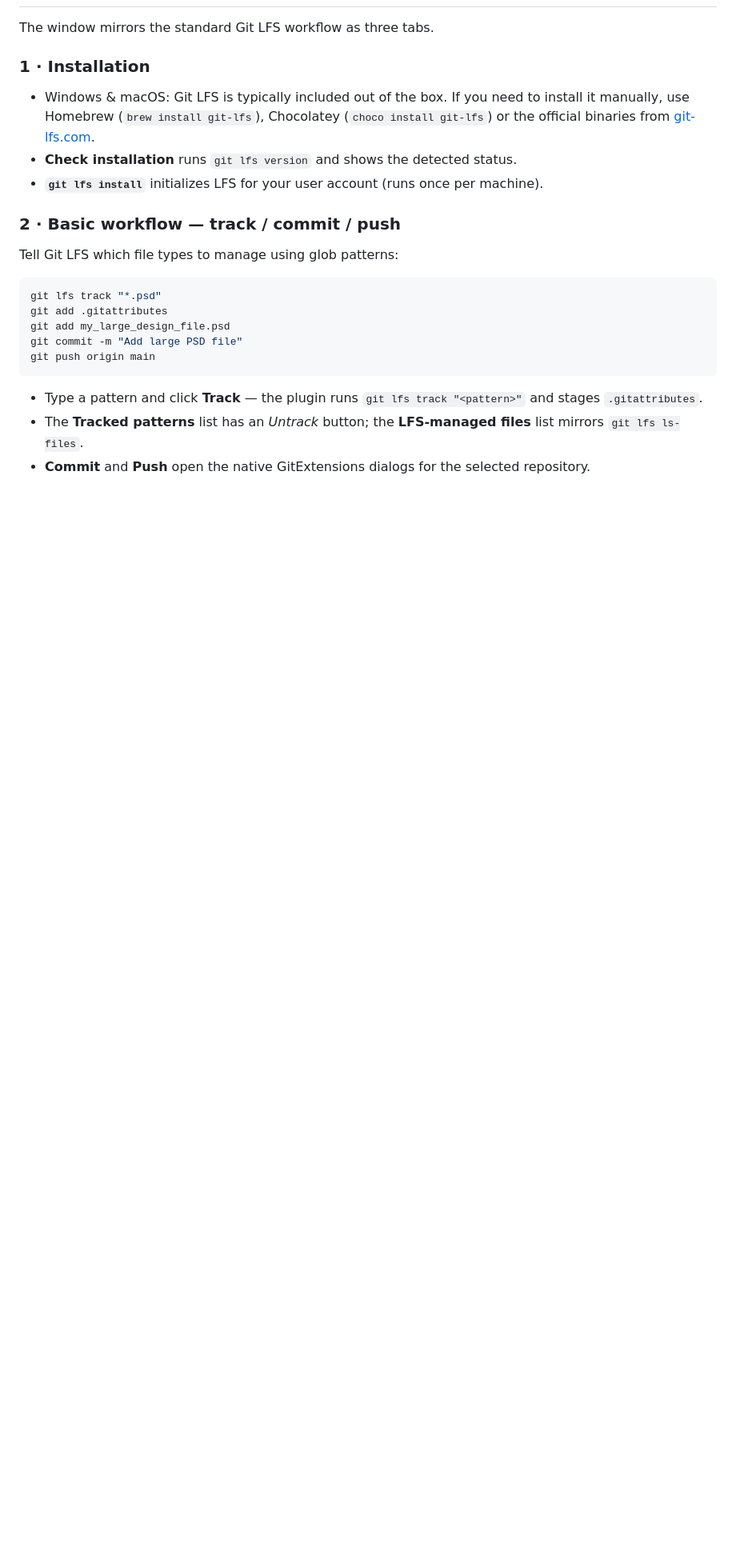
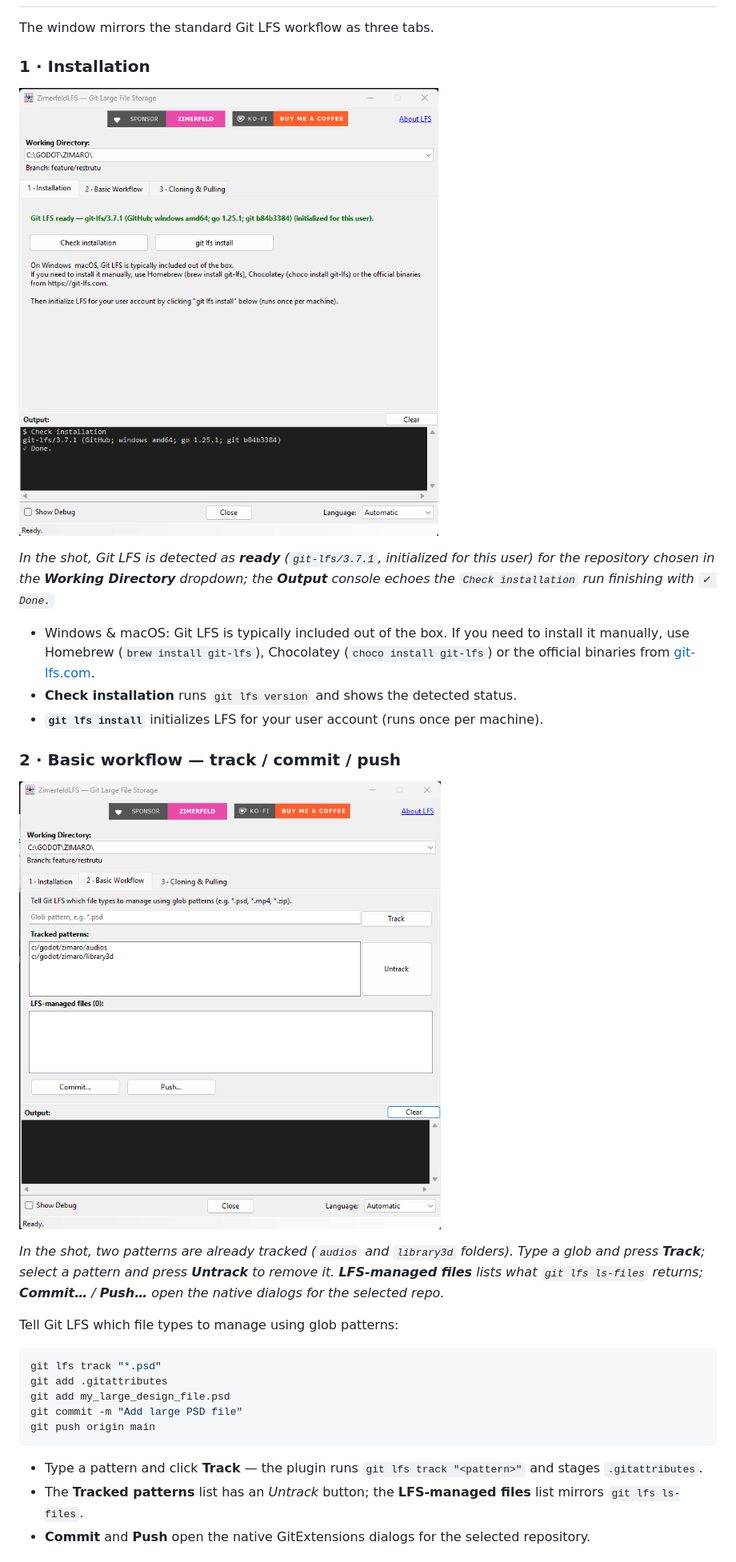
Before and after one commit to zimerfeld/GitExtensions.ZimerfeldLFS, a Markdown page: README.en-US.md, the part around one of its changes. Shown at 80% size. Drawn GitHub-style; pictures changed too: screenshots/screenshotBasicWorkflow.png (added), screenshots/screenshotInstallation.png (added); blank space fills up the shorter version.

```diff
--- a/README.en-US.md
+++ b/README.en-US.md
@@ -16,11 +16,19 @@ The window mirrors the standard Git LFS workflow as three tabs.
 
 ### 1 · Installation
 
+![ZimerfeldLFS — Installation tab](https://raw.githubusercontent.com/zimerfeld/GitExtensions.ZimerfeldLFS/main/screenshots/screenshotInstallation.png)
+
+*In the shot, Git LFS is detected as **ready** (`git-lfs/3.7.1`, initialized for this user) for the repository chosen in the **Working Directory** dropdown; the **Output** console echoes the `Check installation` run finishing with `✓ Done.`*
+
 - Windows & macOS: Git LFS is typically included out of the box. If you need to install it manually, use Homebrew (`brew install git-lfs`), Chocolatey (`choco install git-lfs`) or the official binaries from [git-lfs.com](https://git-lfs.com).
 - **Check installation** runs `git lfs version` and shows the detected status.
 - **`git lfs install`** initializes LFS for your user account (runs once per machine).
 
 ### 2 · Basic workflow — track / commit / push
+
+![ZimerfeldLFS — Basic Workflow tab](https://raw.githubusercontent.com/zimerfeld/GitExtensions.ZimerfeldLFS/main/screenshots/screenshotBasicWorkflow.png)
+
+*In the shot, two patterns are already tracked (`audios` and `library3d` folders). Type a glob and press **Track**; select a pattern and press **Untrack** to remove it. **LFS-managed files** lists what `git lfs ls-files` returns; **Commit…** / **Push…** open the native dialogs for the selected repo.*
 
 Tell Git LFS which file types to manage using glob patterns:
 
```
Also changed, not shown: other parts of README.en-US.md (+4 -0 lines), README.md (+15 -0 lines), README.pt-BR.md (+12 -0 lines), screenshots/screenshotCloningPulling.png (added).
